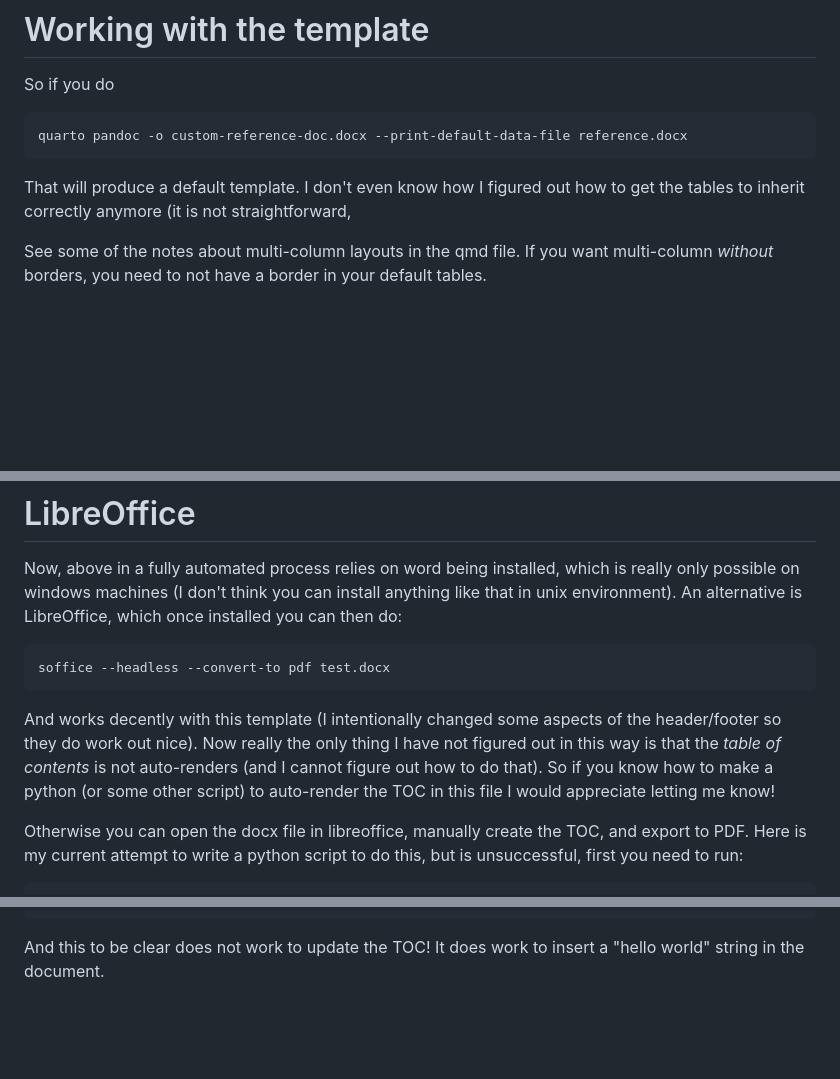
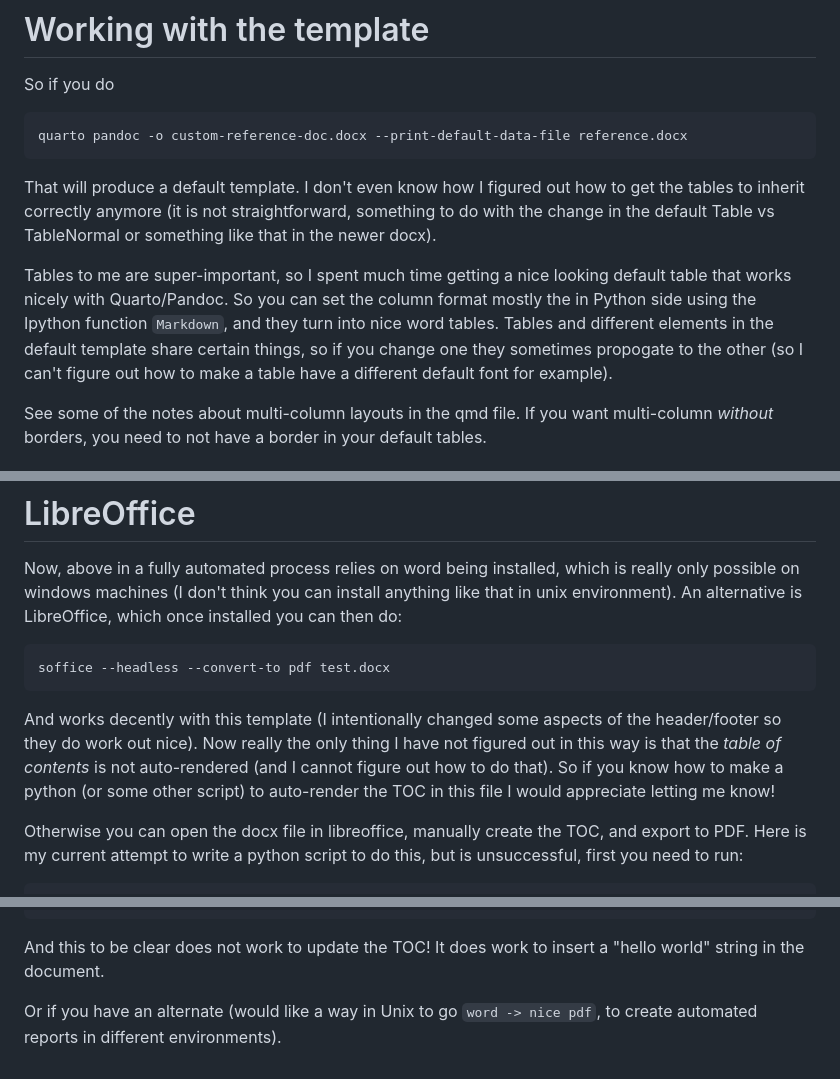
Before and after one commit to apwheele/Blog_Code, a Markdown page: Quarto/ReportTemplate/README.md, 3 parts joined by grey strips. GitHub-like rendering; blank space fills up the shorter version.

Commit message:
update report readme

```diff
--- a/Quarto/ReportTemplate/README.md
+++ b/Quarto/ReportTemplate/README.md
@@ -39,7 +39,9 @@ So if you do
 
     quarto pandoc -o custom-reference-doc.docx --print-default-data-file reference.docx
 
-That will produce a default template. I don't even know how I figured out how to get the tables to inherit correctly anymore (it is not straightforward,
+That will produce a default template. I don't even know how I figured out how to get the tables to inherit correctly anymore (it is not straightforward, something to do with the change in the default Table vs TableNormal or something like that in the newer docx).
+
+Tables to me are super-important, so I spent much time getting a nice looking default table that works nicely with Quarto/Pandoc. So you can set the column format mostly the in Python side using the Ipython function `Markdown`, and they turn into nice word tables. Tables and different elements in the default template share certain things, so if you change one they sometimes propogate to the other (so I can't figure out how to make a table have a different default font for example).
 
 See some of the notes about multi-column layouts in the qmd file. If you want multi-column *without* borders, you need to not have a border in your default tables.
 
@@ -58,7 +60,7 @@ Now, above in a fully automated process relies on word being installed, which is
 
     soffice --headless --convert-to pdf test.docx
 
-And works decently with this template (I intentionally changed some aspects of the header/footer so they do work out nice). Now really the only thing I have not figured out in this way is that the *table of contents* is not auto-renders (and I cannot figure out how to do that). So if you know how to make a python (or some other script) to auto-render the TOC in this file I would appreciate letting me know!
+And works decently with this template (I intentionally changed some aspects of the header/footer so they do work out nice). Now really the only thing I have not figured out in this way is that the *table of contents* is not auto-rendered (and I cannot figure out how to do that). So if you know how to make a python (or some other script) to auto-render the TOC in this file I would appreciate letting me know!
 
 Otherwise you can open the docx file in libreoffice, manually create the TOC, and export to PDF. Here is my current attempt to write a python script to do this, but is unsuccessful, first you need to run:
 
@@ -102,3 +104,5 @@ And then in a seperate process start up python:
     #toc.update()
 
 And this to be clear does not work to update the TOC! It does work to insert a "hello world" string in the document.
+
+Or if you have an alternate (would like a way in Unix to go `word -> nice pdf`, to create automated reports in different environments).
```
